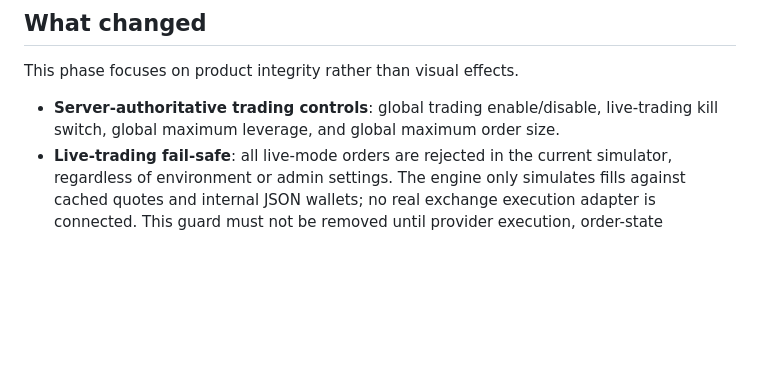
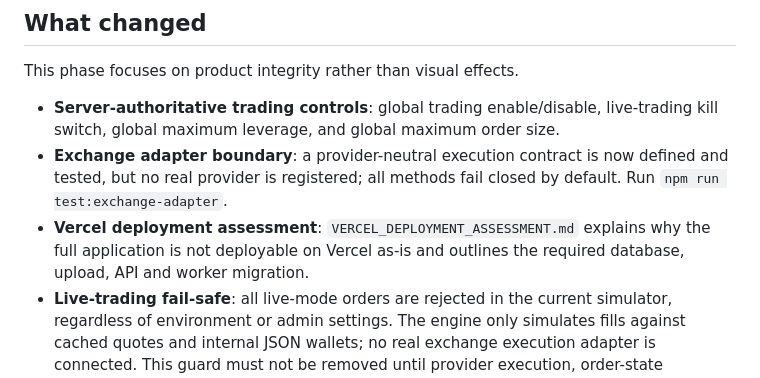
Before and after one commit to leephil1907-lab/bulltrade, a Markdown page: PRODUCTION_READINESS.md, the part around the change. Rendered like a GitHub page; blank space fills up the shorter version.

Commit message:
Document exchange boundary and Vercel assessment

```diff
--- a/PRODUCTION_READINESS.md
+++ b/PRODUCTION_READINESS.md
@@ -5,6 +5,8 @@
 This phase focuses on product integrity rather than visual effects.
 
 - **Server-authoritative trading controls**: global trading enable/disable, live-trading kill switch, global maximum leverage, and global maximum order size.
+- **Exchange adapter boundary**: a provider-neutral execution contract is now defined and tested, but no real provider is registered; all methods fail closed by default. Run `npm run test:exchange-adapter`.
+- **Vercel deployment assessment**: `VERCEL_DEPLOYMENT_ASSESSMENT.md` explains why the full application is not deployable on Vercel as-is and outlines the required database, upload, API and worker migration.
 - **Live-trading fail-safe**: all live-mode orders are rejected in the current simulator, regardless of environment or admin settings. The engine only simulates fills against cached quotes and internal JSON wallets; no real exchange execution adapter is connected. This guard must not be removed until provider execution, order-state reconciliation, transactional persistence and safety tests are implemented.
 - **Database corruption fail-closed**: malformed/unreadable database files now stop startup rather than silently seeding a fresh database. `BULLTRADE_DATA_DIR` supports isolated regression testing.
 - **Database safety regression test**: run `npm run test:db-safety` to check that corrupt JSON is preserved and startup fails clearly.
```
